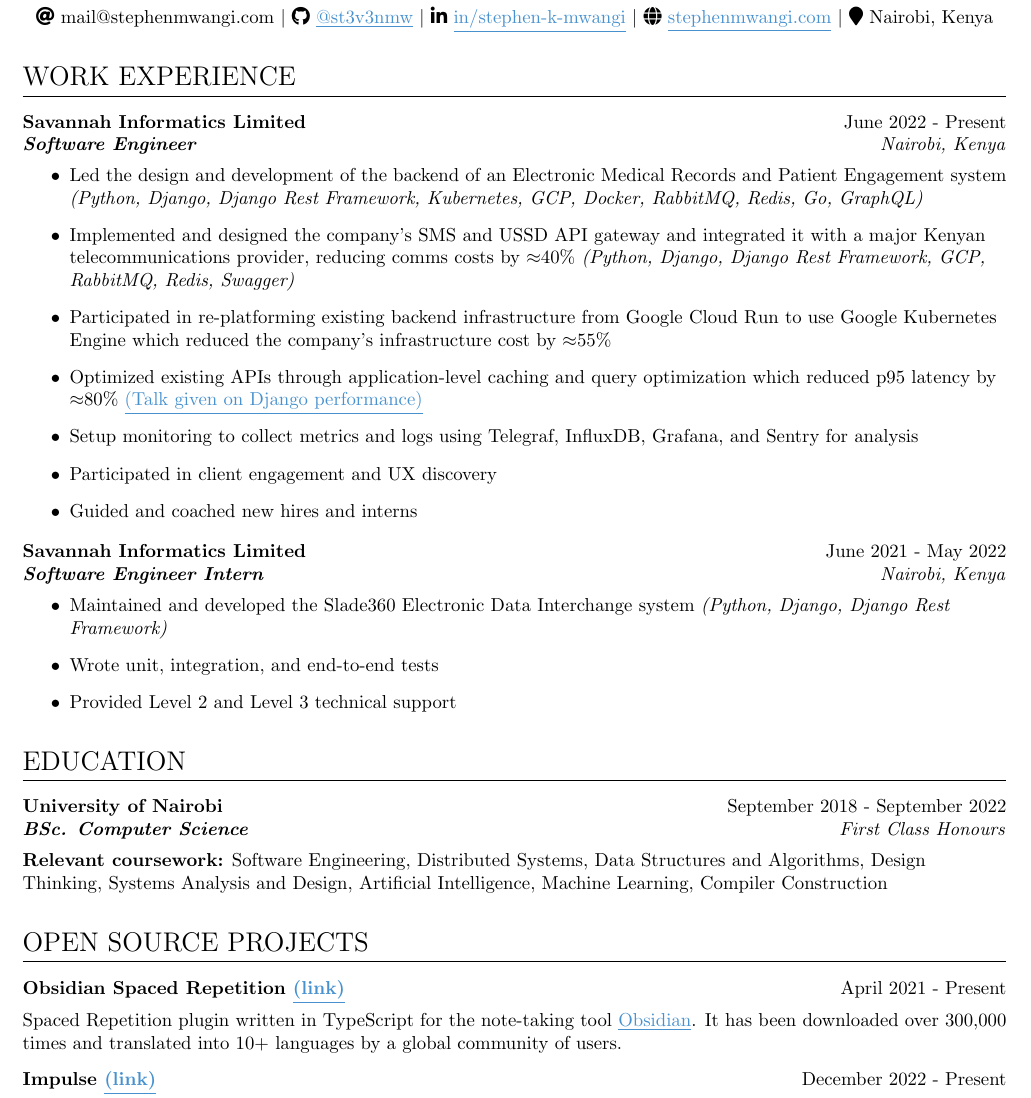
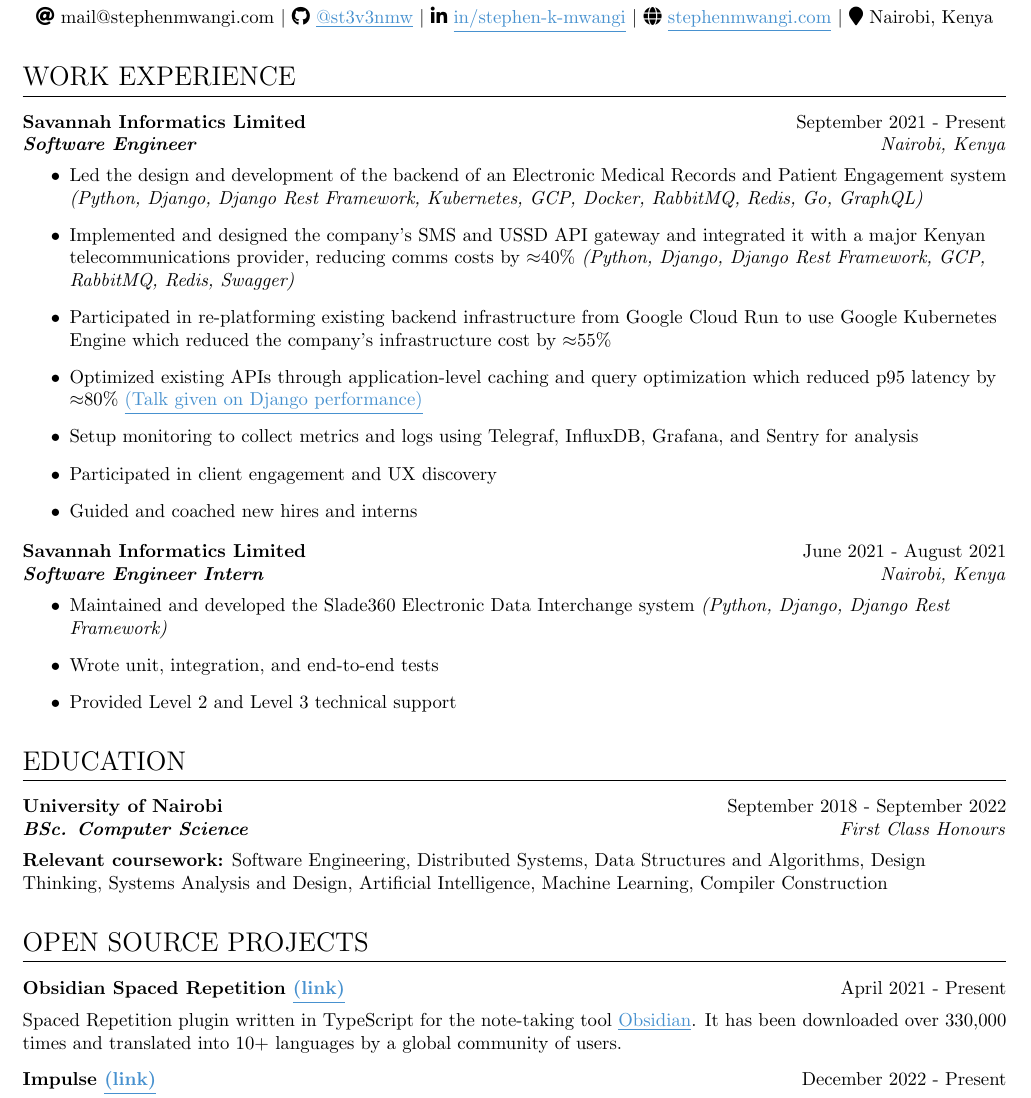
Before and after one commit to st3v3nmw/st3v3nmw.github.io, a LaTeX CV (documents/resume.tex): part of the page, cut so that both start at the same text. Compiled offline with pdfLaTeX.

Commit message:
Make roles clearer

```diff
--- a/documents/resume.tex
+++ b/documents/resume.tex
@@ -59,7 +59,7 @@
 \section{Work Experience}
 \experience
     {Savannah Informatics Limited}
-    {June 2022 - Present}
+    {September 2021 - Present}
     {Software Engineer}
     {Nairobi, Kenya}
     \begin{itemize}\vspace{-1em}
@@ -75,7 +75,7 @@
     \end{itemize}
 \experience
     {Savannah Informatics Limited}
-    {June 2021 - May 2022}
+    {June 2021 - August 2021}
     {Software Engineer Intern}
     {Nairobi, Kenya}
     \begin{itemize}\vspace{-1em}
@@ -103,7 +103,7 @@
     {Obsidian Spaced Repetition \href{https://github.com/st3v3nmw/obsidian-spaced-repetition}{\textcolor{tuftsblue}{\underline{(link)}}}}
     {April 2021 - Present}{}{}
     Spaced Repetition plugin written in TypeScript for the note-taking tool {\href{https://obsidian.md/}{\textcolor{tuftsblue}{\underline{Obsidian}}}}.
-    It has been downloaded over 300,000 times and translated into 10+ languages by a global
+    It has been downloaded over 330,000 times and translated into 10+ languages by a global
     community of users.
     \vspace{0.75em}
     \newline
```
Also changed, not shown: 1 other file.
